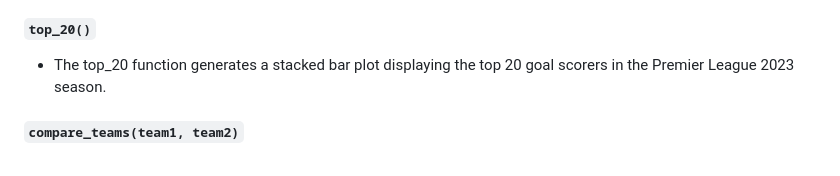
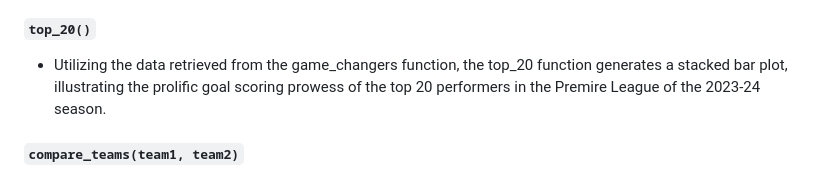
Before and after one commit to nccoutinho/DashKick_Analytics, a Markdown page: README.md, the part around the change. GitHub-like rendering.

Commit message:
Update README.md - top_20 modification

```diff
--- a/README.md
+++ b/README.md
@@ -44,7 +44,7 @@ The `visualizations` module facilitates the creation of interactive visualizatio
 
 ##### `top_20()`
 
-   - The top_20 function generates a stacked bar plot displaying the top 20 goal scorers in the Premier League 2023 season.
+   - Utilizing the data retrieved from the game_changers function, the top_20 function generates a stacked bar plot, illustrating the prolific goal scoring prowess of the top 20 performers in the Premire League of the 2023-24 season.
 
 ##### `compare_teams(team1, team2)`
 
```
